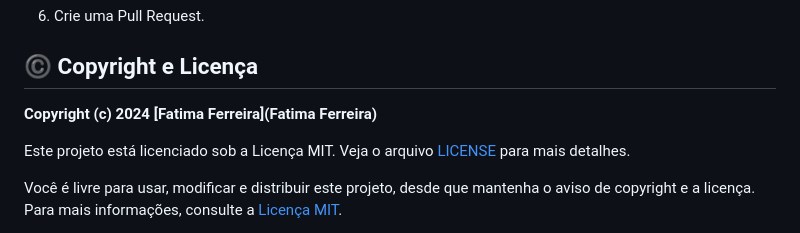
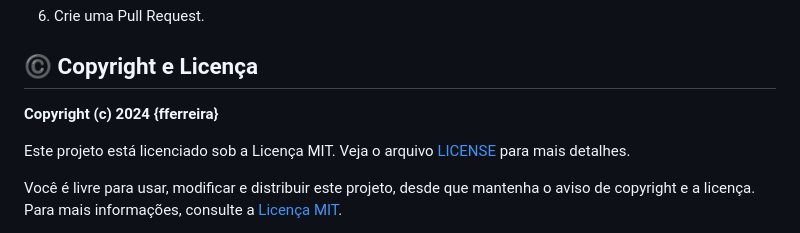
Before and after one commit to ifatinha/winery, a Markdown page: README.md, the part around the change. Rendered like a GitHub page.

```diff
--- a/README.md
+++ b/README.md
@@ -96,7 +96,7 @@ Contribuições são bem-vindas! Sinta-se à vontade para abrir issues ou enviar
 
 ## ©️ Copyright e Licença
 
-**Copyright (c) 2024 [Fatima Ferreira](Fatima Ferreira)**
+**Copyright (c) 2024 {fferreira}**
 
 Este projeto está licenciado sob a Licença MIT. Veja o arquivo [LICENSE](LICENSE) para mais detalhes.
 
```
